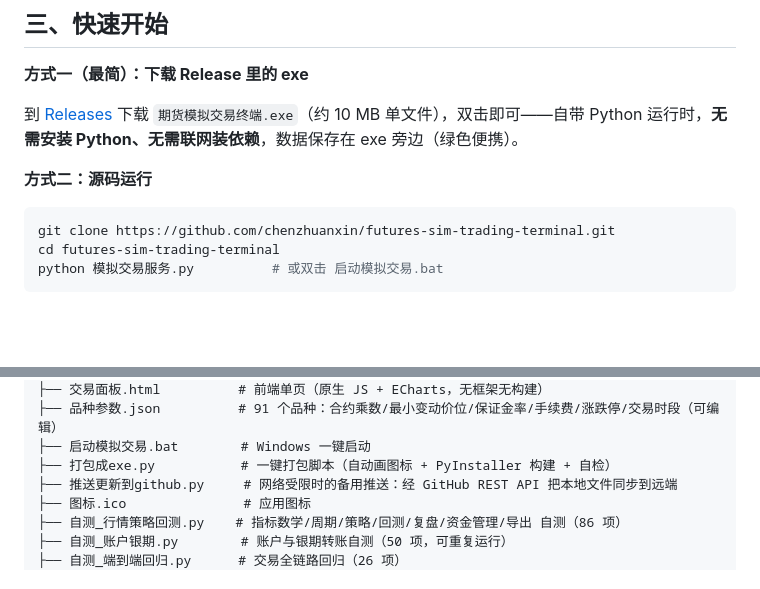
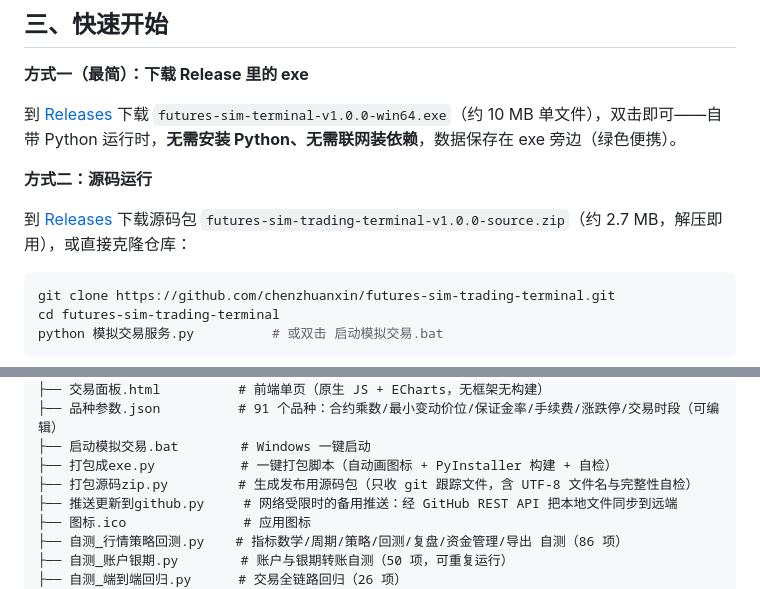
Before and after one commit to chenzhuanxin/futures-sim-trading-terminal, a Markdown page: README.md, 2 parts joined by grey strips. Rendered like a GitHub page; blank space fills up the shorter version.

Commit message:
init: 项目说明 README

````diff
--- a/README.md
+++ b/README.md
@@ -106,9 +106,11 @@
 
 **方式一（最简）：下载 Release 里的 exe**
 
-到 [Releases](../../releases) 下载 `期货模拟交易终端.exe`（约 10 MB 单文件），双击即可——自带 Python 运行时，**无需安装 Python、无需联网装依赖**，数据保存在 exe 旁边（绿色便携）。
+到 [Releases](../../releases) 下载 `futures-sim-terminal-v1.0.0-win64.exe`（约 10 MB 单文件），双击即可——自带 Python 运行时，**无需安装 Python、无需联网装依赖**，数据保存在 exe 旁边（绿色便携）。
 
 **方式二：源码运行**
+
+到 [Releases](../../releases) 下载源码包 `futures-sim-trading-terminal-v1.0.0-source.zip`（约 2.7 MB，解压即用），或直接克隆仓库：
 
 ```bash
 git clone https://github.com/chenzhuanxin/futures-sim-trading-terminal.git
@@ -137,6 +139,7 @@ futures-sim-trading-terminal/
 ├── 品种参数.json          # 91 个品种：合约乘数/最小变动价位/保证金率/手续费/涨跌停/交易时段（可编辑）
 ├── 启动模拟交易.bat        # Windows 一键启动
 ├── 打包成exe.py           # 一键打包脚本（自动画图标 + PyInstaller 构建 + 自检）
+├── 打包源码zip.py         # 生成发布用源码包（只收 git 跟踪文件，含 UTF-8 文件名与完整性自检）
 ├── 推送更新到github.py     # 网络受限时的备用推送：经 GitHub REST API 把本地文件同步到远端
 ├── 图标.ico               # 应用图标
 ├── 自测_行情策略回测.py    # 指标数学/周期/策略/回测/复盘/资金管理/导出 自测（86 项）
````
